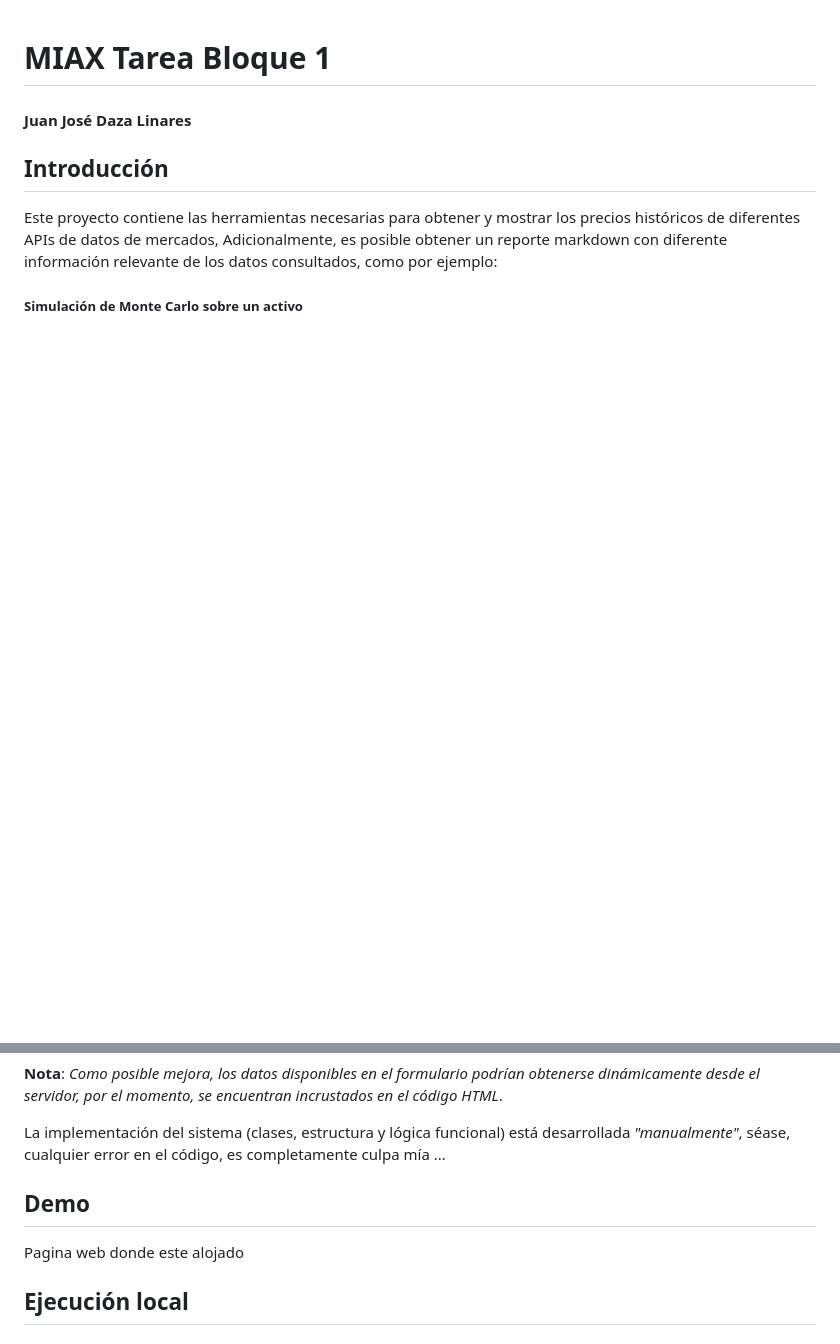
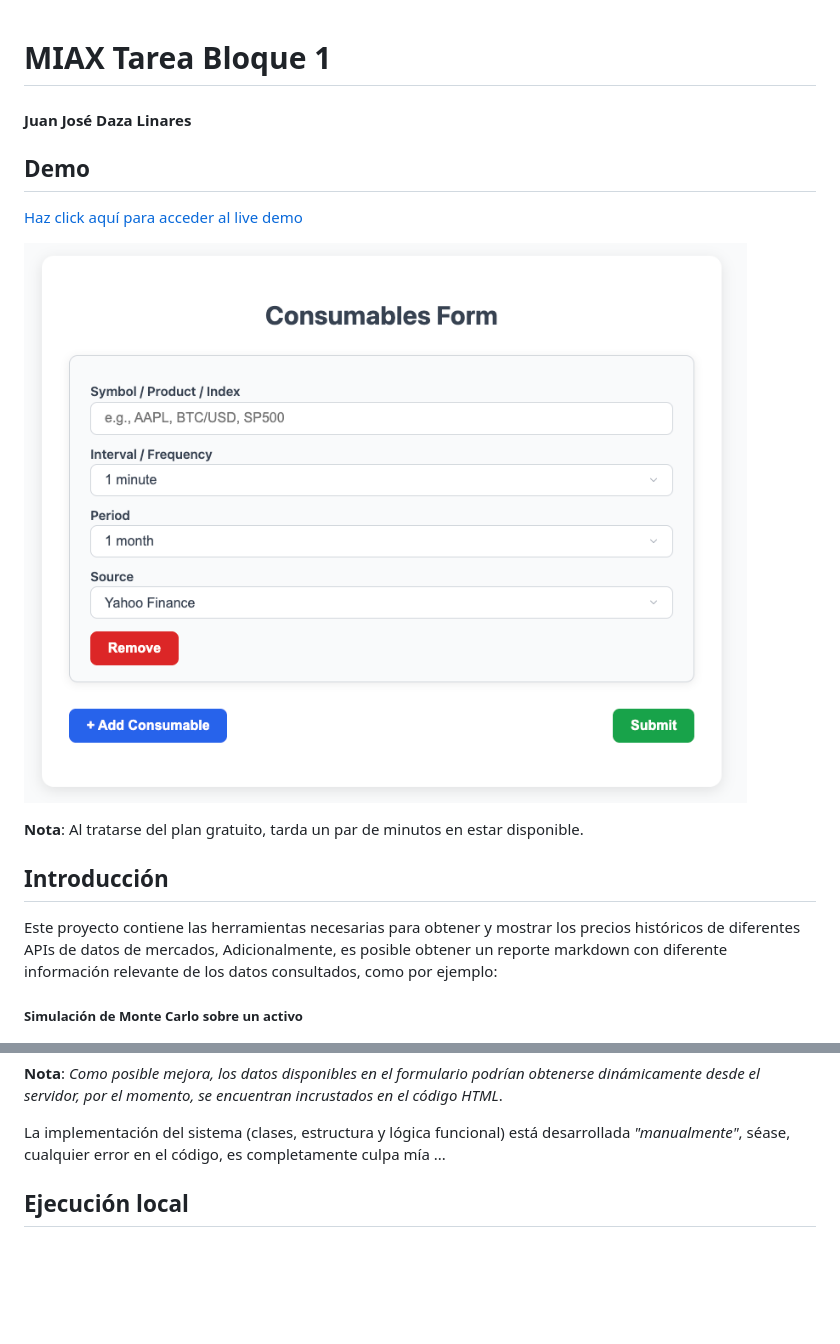
Before and after one commit to Juanjod54/MIAX_TB1, a Markdown page: README.md, 2 parts joined by grey strips. Drawn GitHub-style; pictures changed too: resources/demo.png (added); blank space fills up the shorter version.

Commit message:
Update readme with live demo

```diff
--- a/README.md
+++ b/README.md
@@ -1,5 +1,13 @@
 # MIAX Tarea Bloque 1
 #### Juan José Daza Linares
+
+## Demo
+
+[Haz click aquí para acceder al live demo](https://miax-tb1.onrender.com)
+
+![Demo](resources/demo.png)
+
+**Nota**: Al tratarse del plan gratuito, tarda un par de minutos en estar disponible.
 
 ## Introducción
 
@@ -30,10 +38,6 @@ Un elemento dinamico que permita añadir varios de estos componentes, como un gr
 **Nota**: *Como posible mejora, los datos disponibles en el formulario podrían obtenerse dinámicamente desde el servidor, por el momento, se encuentran incrustados en el código HTML*.
 
 La implementación del sistema (clases, estructura y lógica funcional) está desarrollada *"manualmente"*, séase, cualquier error en el código, es completamente culpa mía ...
-
-## Demo
-
-Pagina web donde este alojado
 
 ## Ejecución local
 
```
Also changed, not shown: other parts of README.md (+1 -1 lines).
